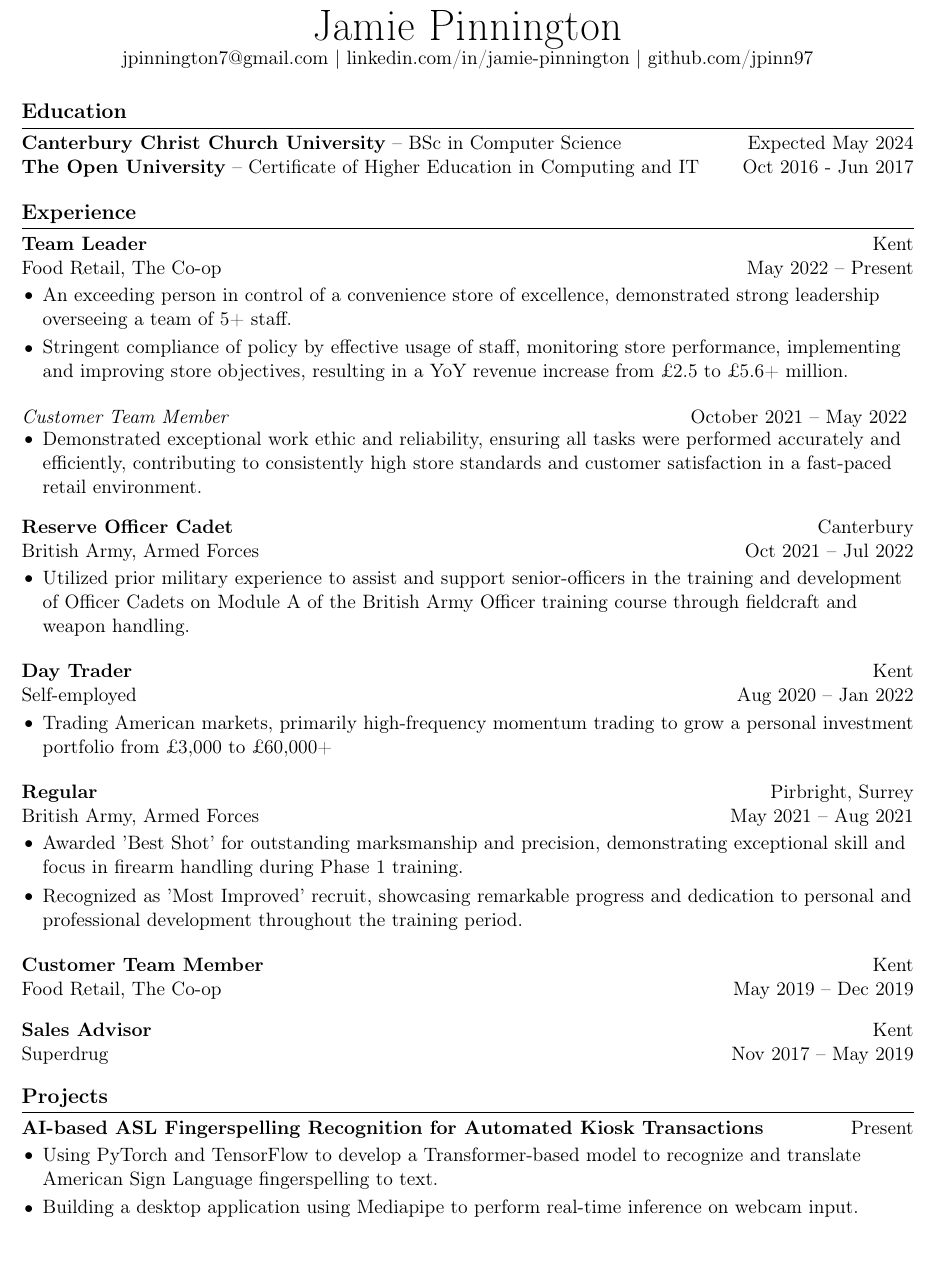
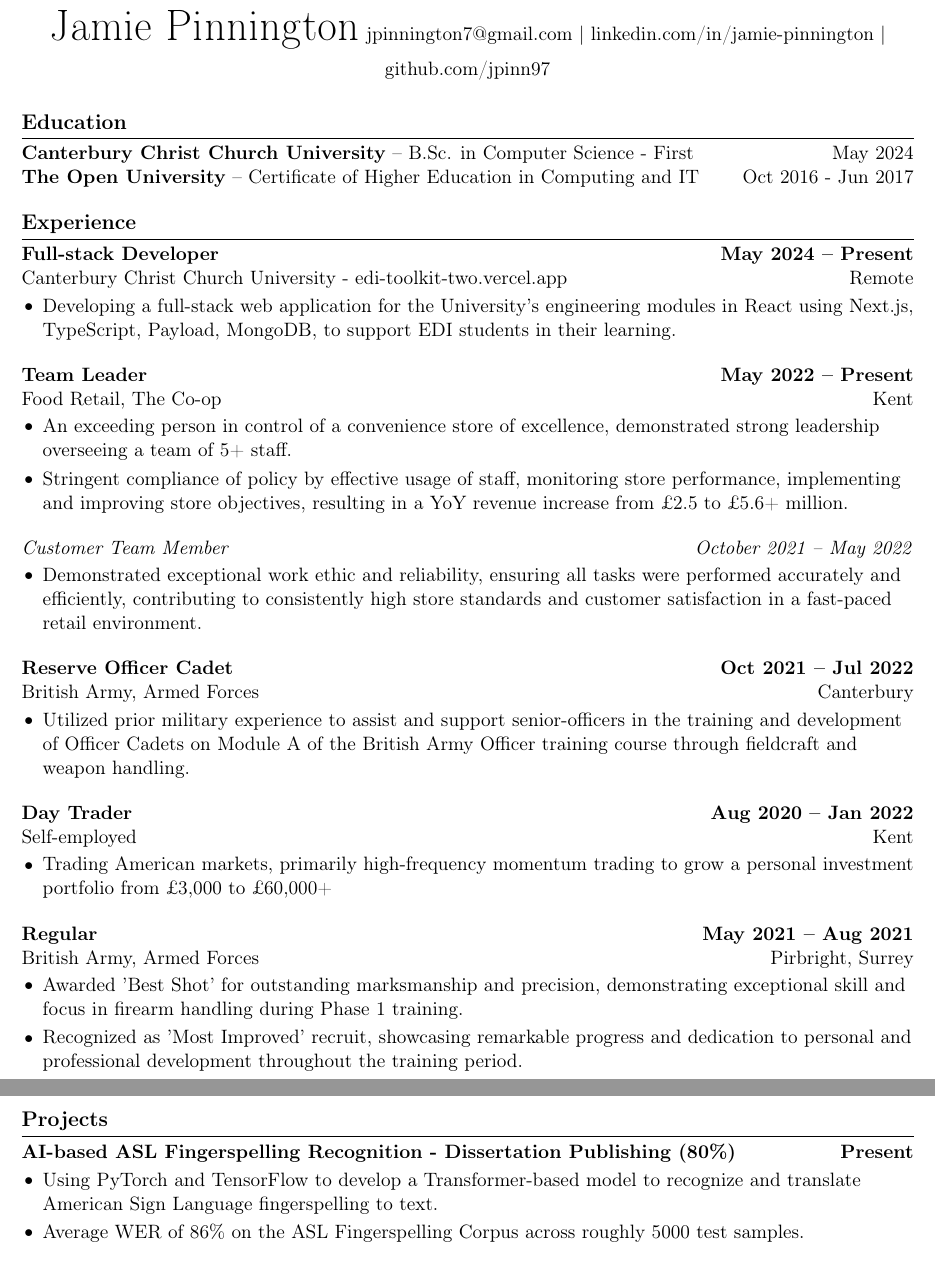
Before and after one commit to jpinn97/cv, a LaTeX CV (cv.tex): part of page 1 of 2 before the commit and two parts of pages 1 and 2 of 2 after it, the two joined at a grey line, cut so that both start at the same text, the shorter picture padded with empty space. Compiled offline with pdfLaTeX.

Commit message:
feat:  add professional experience, update project, remove work

```diff
--- a/cv.tex
+++ b/cv.tex
@@ -26,67 +26,69 @@
 
 \begin{document}
 
-\centerline{\Huge Jamie Pinnington}
-\centerline{jpinnington7@gmail.com | linkedin.com/in/jamie-pinnington | github.com/jpinn97}
+\centering
+{\Huge Jamie Pinnington}
+\vspace{6pt}
+jpinnington7@gmail.com | linkedin.com/in/jamie-pinnington | github.com/jpinn97
 
 \section*{Education}
-\textbf{Canterbury Christ Church University} -- BSc in Computer Science \hfill Expected May 2024 \\
+\textbf{Canterbury Christ Church University} -- B.Sc. in Computer Science - First \hfill May 2024 \\
 \textbf{The Open University} -- Certificate of Higher Education in Computing and IT \hfill Oct 2016 - Jun 2017
 
 \vspace{-4.5pt}
 
 \section*{Experience}
-\textbf{Team Leader} \hfill Kent \\
-Food Retail, The Co-op \hfill May 2022 -- Present \\
+
+\textbf{Full-stack Developer \hfill May 2024 -- Present}\\
+Canterbury Christ Church University - \href{https://edi-toolkit-two.vercel.app}{edi-toolkit-two.vercel.app} \hfill Remote \\
+\vspace{-10pt}
+\begin{itemize}
+  \item Developing a full-stack web application for the University's engineering modules in React using Next.js, TypeScript, Payload, MongoDB, to support EDI students in their learning.
+\end{itemize}
+
+\textbf{Team Leader \hfill May 2022 -- Present}\\
+Food Retail, The Co-op \hfill Kent \\
 \vspace{-10pt}
 \begin{itemize}
   \item An exceeding person in control of a convenience store of excellence, demonstrated strong leadership overseeing a team of 5+ staff.
   \item Stringent compliance of policy by effective usage of staff, monitoring store performance, implementing and improving store objectives, resulting in a YoY revenue increase from £2.5 to £5.6+ million.
 \end{itemize}
 
-\textit{Customer Team Member} \hfill October 2021 -- May 2022
+\textit{Customer Team Member \hfill October 2021 -- May 2022}\\
 \vspace{-10pt}
 \begin{itemize}
   \item Demonstrated exceptional work ethic and reliability, ensuring all tasks were performed accurately and efficiently, contributing to consistently high store standards and customer satisfaction in a fast-paced retail environment.
 \end{itemize}
 
-\textbf{Reserve Officer Cadet} \hfill Canterbury \\
-British Army, Armed Forces \hfill Oct 2021 -- Jul 2022 \\
+\textbf{Reserve Officer Cadet \hfill Oct 2021 -- Jul 2022}\\
+British Army, Armed Forces \hfill Canterbury\\
 \vspace{-10pt}
 \begin{itemize}
   \item Utilized prior military experience to assist and support senior-officers in the training and development of Officer Cadets on Module A of the British Army Officer training course through fieldcraft and weapon handling.
 \end{itemize}
 
-\textbf{Day Trader} \hfill Kent \\
-Self-employed \hfill Aug 2020 -- Jan 2022 \\
+\textbf{Day Trader \hfill Aug 2020 -- Jan 2022 } \\
+Self-employed \hfill Kent\\
 \vspace{-10pt}
 \begin{itemize}
   \item Trading American markets, primarily high-frequency momentum trading to grow a personal investment portfolio from £3,000 to £60,000+
 \end{itemize}
 
-\textbf{Regular} \hfill Pirbright, Surrey \\
-British Army, Armed Forces\hfill May 2021 -- Aug 2021 \\
+\textbf{Regular \hfill May 2021 -- Aug 2021}\\
+British Army, Armed Forces \hfill Pirbright, Surrey\\
 \vspace{-10pt}
 \begin{itemize}
   \item Awarded 'Best Shot' for outstanding marksmanship and precision, demonstrating exceptional skill and focus in firearm handling during Phase 1 training.
   \item Recognized as 'Most Improved' recruit, showcasing remarkable progress and dedication to personal and professional development throughout the training period.
 \end{itemize}
 
-\textbf{Customer Team Member} \hfill Kent \\
-Food Retail, The Co-op \hfill May 2019 -- Dec 2019 \\
-\vspace{10pt}
-
-\textbf{Sales Advisor} \hfill Kent \\
-Superdrug \hfill Nov 2017 -- May 2019 \\
-\vspace{10pt}
-
 \vspace{-16.5pt}
 
 \section*{Projects}
-\textbf{AI-based ASL Fingerspelling Recognition for Automated Kiosk Transactions} \hfill Present \\
+\textbf{AI-based ASL Fingerspelling Recognition - Dissertation Publishing (80\%) \hfill Present} \\
 \vspace{-10pt}
 \begin{itemize}
   \item Using PyTorch and TensorFlow to develop a Transformer-based model to recognize and translate American Sign Language fingerspelling to text.
-  \item Building a desktop application using Mediapipe to perform real-time inference on webcam input.
+  \item Average WER of 86\% on the ASL Fingerspelling Corpus across roughly 5000 test samples.
 \end{itemize}
 
```
Also changed, not shown: cv.tex (15 more changed lines).
